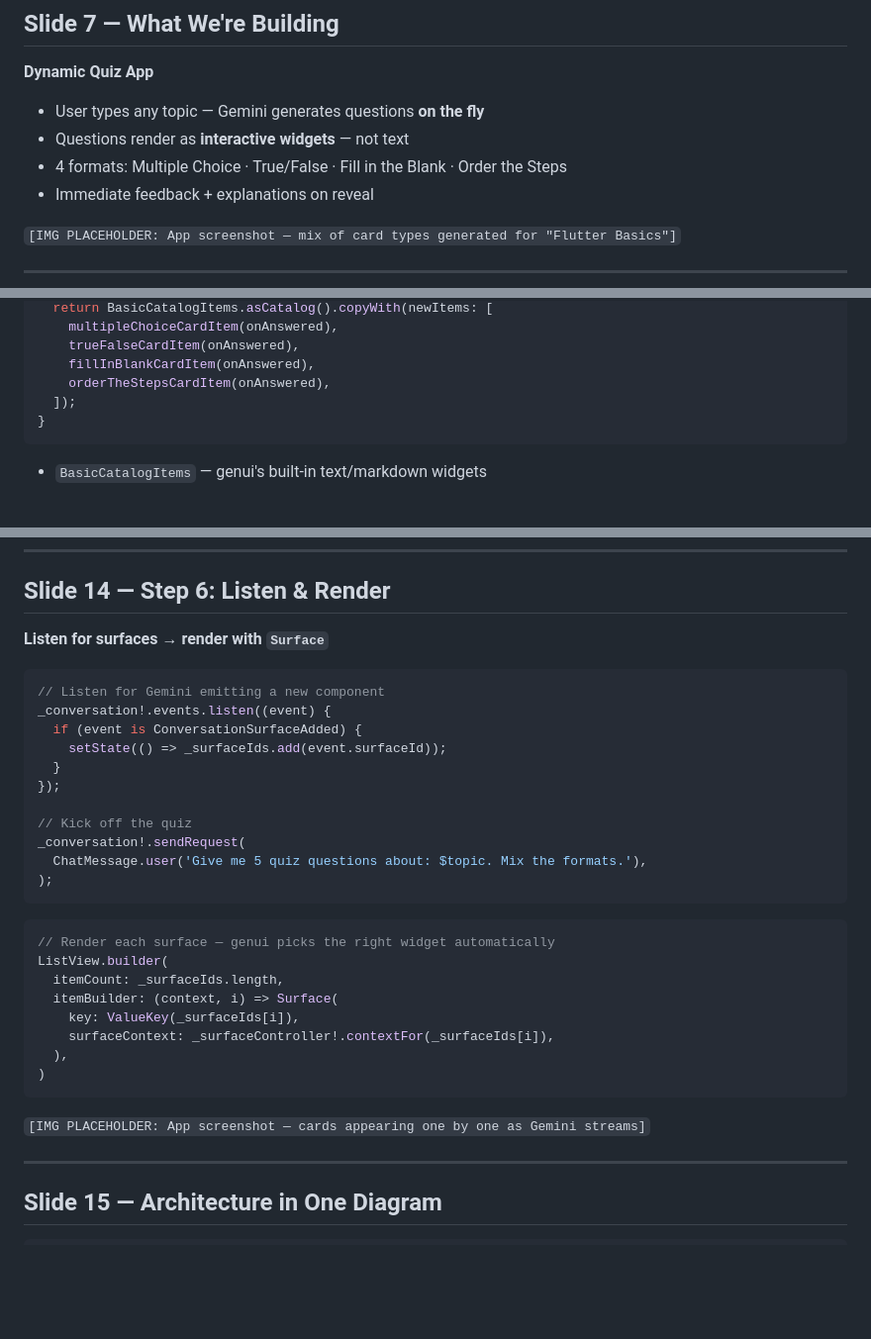
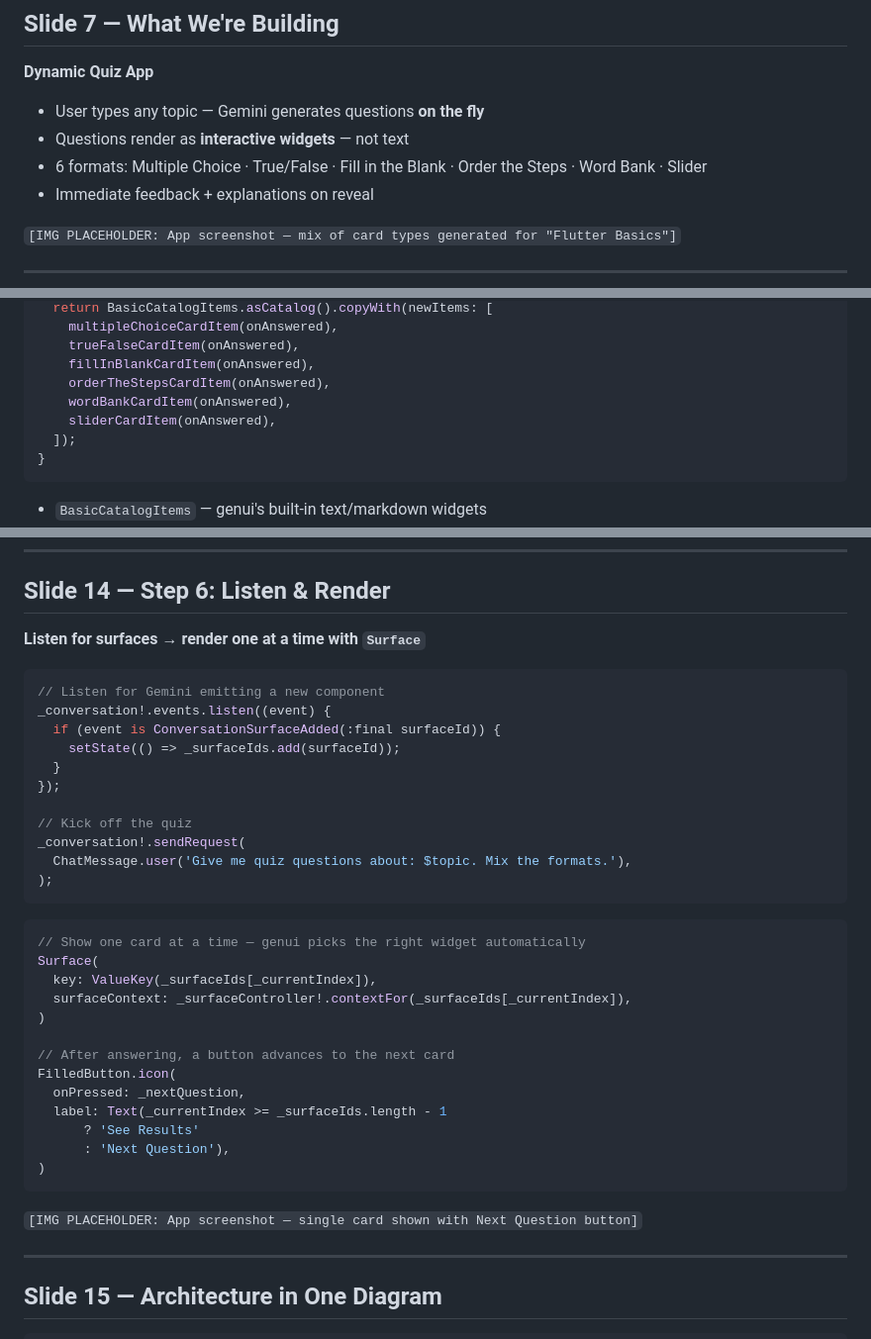
Before and after one commit to jeoooo/flutter_genui_demo, a Markdown page: slides-content.md, 3 parts joined by grey strips. Shown at 99% size. GitHub-like rendering; blank space fills up the shorter version.

Commit message:
feat: Expand quiz formats and improve card rendering logic in dynamic quiz app

````diff
--- a/slides-content.md
+++ b/slides-content.md
@@ -77,7 +77,7 @@
 
 - User types any topic — Gemini generates questions **on the fly**
 - Questions render as **interactive widgets** — not text
-- 4 formats: Multiple Choice · True/False · Fill in the Blank · Order the Steps
+- 6 formats: Multiple Choice · True/False · Fill in the Blank · Order the Steps · Word Bank · Slider
 - Immediate feedback + explanations on reveal
 
 `[IMG PLACEHOLDER: App screenshot — mix of card types generated for "Flutter Basics"]`
@@ -188,6 +188,8 @@ Catalog buildQuizCatalog({
     trueFalseCardItem(onAnswered),
     fillInBlankCardItem(onAnswered),
     orderTheStepsCardItem(onAnswered),
+    wordBankCardItem(onAnswered),
+    sliderCardItem(onAnswered),
   ]);
 }
 ```
@@ -254,34 +256,39 @@ String _systemFragments(String topic) =>
 
 ## Slide 14 — Step 6: Listen & Render
 
-**Listen for surfaces → render with `Surface`**
+**Listen for surfaces → render one at a time with `Surface`**
 
 ```dart
 // Listen for Gemini emitting a new component
 _conversation!.events.listen((event) {
-  if (event is ConversationSurfaceAdded) {
-    setState(() => _surfaceIds.add(event.surfaceId));
+  if (event is ConversationSurfaceAdded(:final surfaceId)) {
+    setState(() => _surfaceIds.add(surfaceId));
   }
 });
 
 // Kick off the quiz
 _conversation!.sendRequest(
-  ChatMessage.user('Give me 5 quiz questions about: $topic. Mix the formats.'),
+  ChatMessage.user('Give me quiz questions about: $topic. Mix the formats.'),
 );
 ```
 
 ```dart
-// Render each surface — genui picks the right widget automatically
-ListView.builder(
-  itemCount: _surfaceIds.length,
-  itemBuilder: (context, i) => Surface(
-    key: ValueKey(_surfaceIds[i]),
-    surfaceContext: _surfaceController!.contextFor(_surfaceIds[i]),
-  ),
+// Show one card at a time — genui picks the right widget automatically
+Surface(
+  key: ValueKey(_surfaceIds[_currentIndex]),
+  surfaceContext: _surfaceController!.contextFor(_surfaceIds[_currentIndex]),
+)
+
+// After answering, a button advances to the next card
+FilledButton.icon(
+  onPressed: _nextQuestion,
+  label: Text(_currentIndex >= _surfaceIds.length - 1
+      ? 'See Results'
+      : 'Next Question'),
 )
 ```
 
-`[IMG PLACEHOLDER: App screenshot — cards appearing one by one as Gemini streams]`
+`[IMG PLACEHOLDER: App screenshot — single card shown with Next Question button]`
 
 ---
 
````
